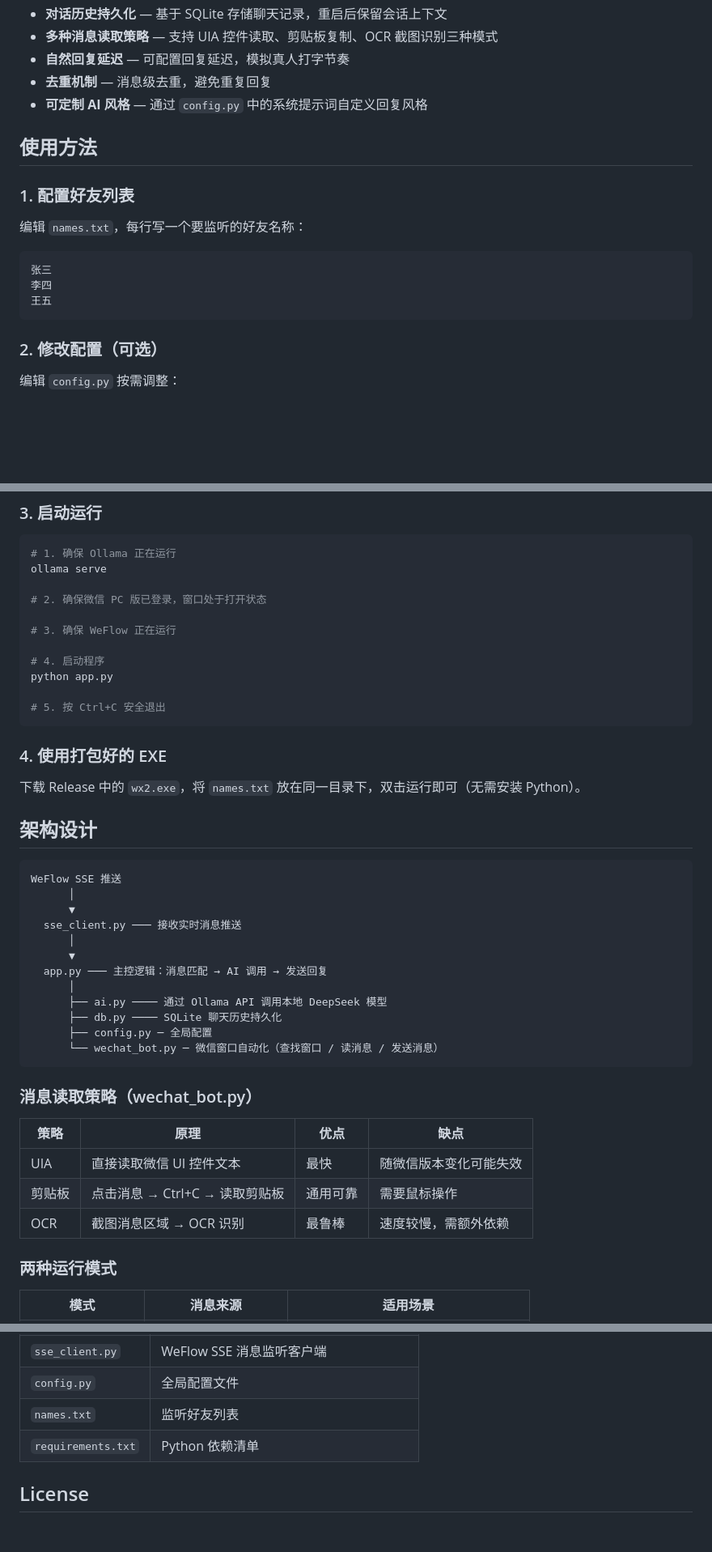
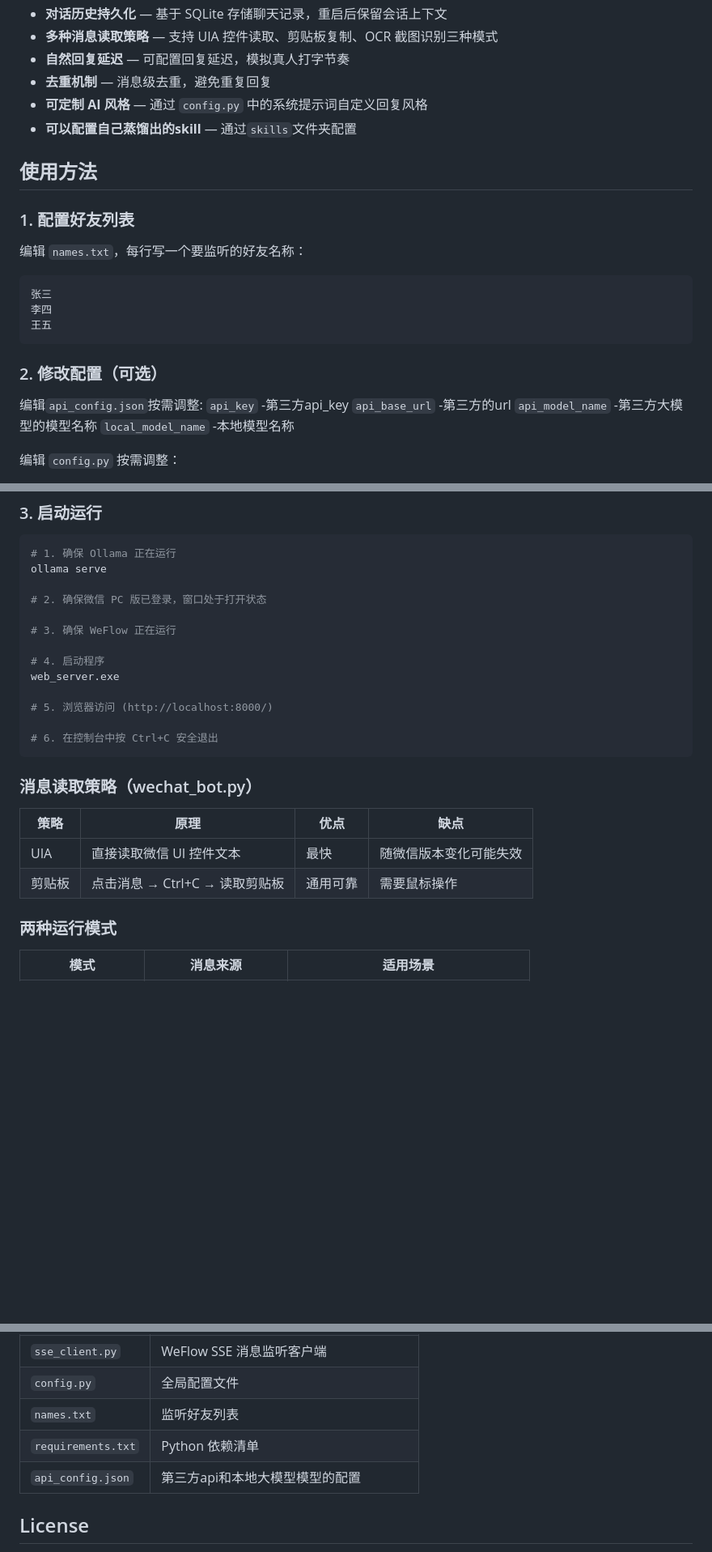
Before and after one commit to hdjshebhdhvfb/wx-automatic-reply, a Markdown page: README.md, 3 parts joined by grey strips. Shown at 81% size. Rendered like a GitHub page; blank space fills up the shorter version.

````diff
--- a/README.md
+++ b/README.md
@@ -81,6 +83,7 @@ python wechat_bot.py
 - **自然回复延迟** — 可配置回复延迟，模拟真人打字节奏
 - **去重机制** — 消息级去重，避免重复回复
 - **可定制 AI 风格** — 通过 `config.py` 中的系统提示词自定义回复风格
+- **可以配置自己蒸馏出的skill** — 通过`skills`文件夹配置
 
 ## 使用方法
 
@@ -95,6 +98,11 @@ python wechat_bot.py
 ```
 
 ### 2. 修改配置（可选）
+编辑`api_config.json`按需调整:
+`api_key` -第三方api_key
+`api_base_url` -第三方的url
+`api_model_name` -第三方大模型的模型名称
+`local_model_name` -本地模型名称
 
 编辑 `config.py` 按需调整：
 
@@ -116,30 +124,11 @@ ollama serve
 # 3. 确保 WeFlow 正在运行
 
 # 4. 启动程序
-python app.py
+web_server.exe
 
-# 5. 按 Ctrl+C 安全退出
-```
+# 5. 浏览器访问 (http://localhost:8000/)
 
-### 4. 使用打包好的 EXE
-
-下载 Release 中的 `wx2.exe`，将 `names.txt` 放在同一目录下，双击运行即可（无需安装 Python）。
-
-## 架构设计
-
-```
-WeFlow SSE 推送
-      │
-      ▼
-  sse_client.py ─── 接收实时消息推送
-      │
-      ▼
-  app.py ─── 主控逻辑：消息匹配 → AI 调用 → 发送回复
-      │
-      ├── ai.py ──── 通过 Ollama API 调用本地 DeepSeek 模型
-      ├── db.py ──── SQLite 聊天历史持久化
-      ├── config.py ─ 全局配置
-      └── wechat_bot.py ─ 微信窗口自动化（查找窗口 / 读消息 / 发送消息）
+# 6. 在控制台中按 Ctrl+C 安全退出
 ```
 
 ### 消息读取策略（wechat_bot.py）
@@ -148,7 +137,6 @@ WeFlow SSE 推送
 |------|------|------|------|
 | UIA | 直接读取微信 UI 控件文本 | 最快 | 随微信版本变化可能失效 |
 | 剪贴板 | 点击消息 → Ctrl+C → 读取剪贴板 | 通用可靠 | 需要鼠标操作 |
-| OCR | 截图消息区域 → OCR 识别 | 最鲁棒 | 速度较慢，需额外依赖 |
 
 ### 两种运行模式
 
@@ -169,6 +157,8 @@ WeFlow SSE 推送
 | `config.py` | 全局配置文件 |
 | `names.txt` | 监听好友列表 |
 | `requirements.txt` | Python 依赖清单 |
+|`api_config.json`|第三方api和本地大模型模型的配置|
+
 
 ## License
 
````
Also changed, not shown: other parts of README.md (+2 -0 lines).
